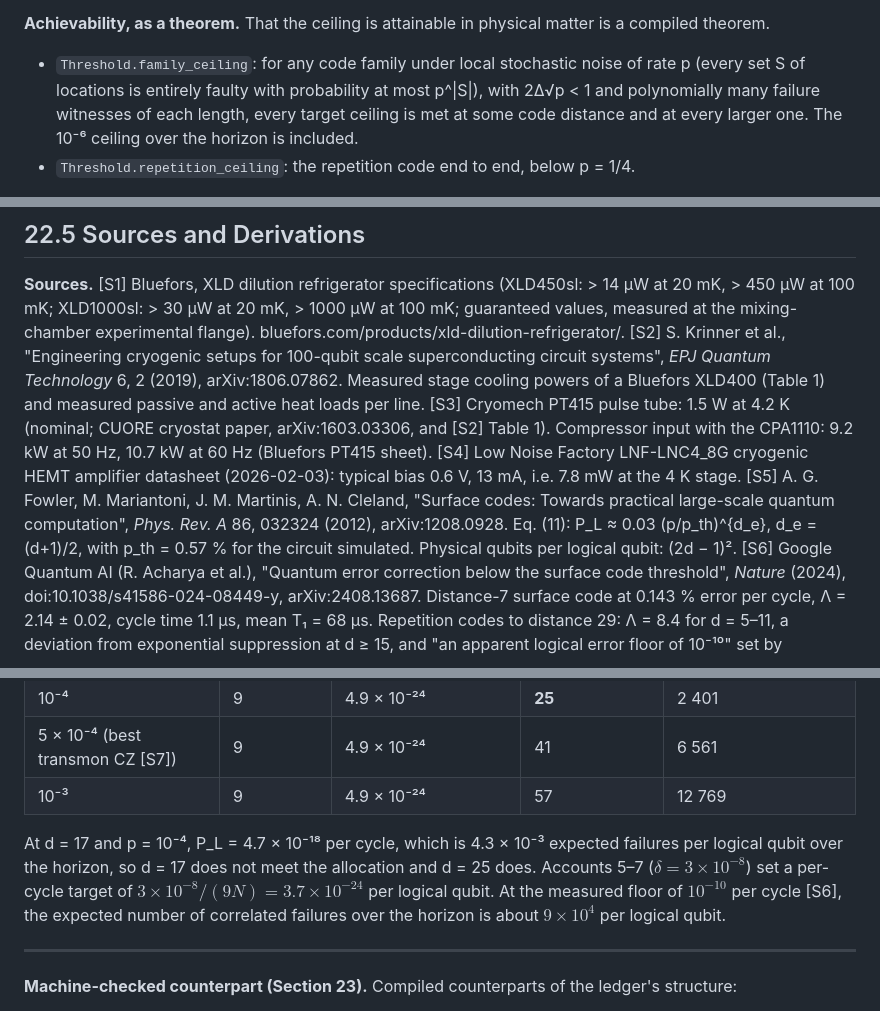
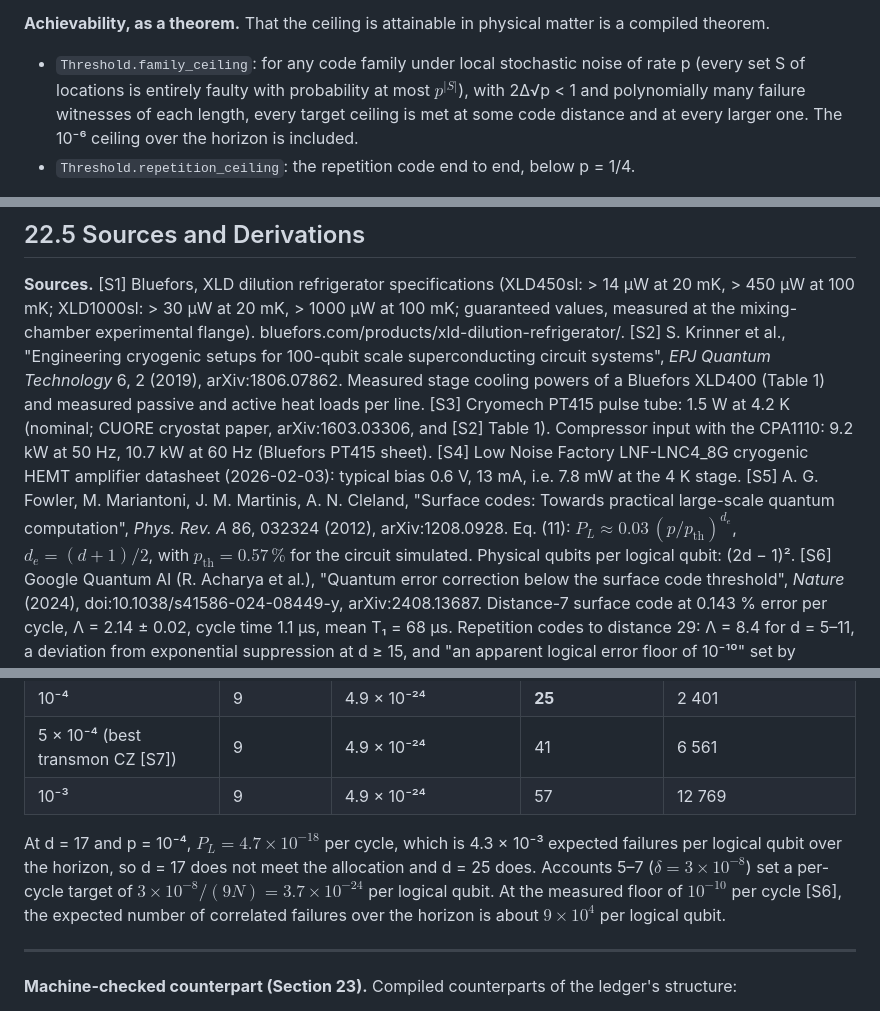
Before and after one commit to Tobillicious/snuffy-canon-edition, a Markdown page: CANON-EDITION-V4.1/inserts/22-physical-parameter-ledger.md, 3 parts joined by grey strips. GitHub-like rendering.

```diff
--- a/CANON-EDITION-V4.1/inserts/22-physical-parameter-ledger.md
+++ b/CANON-EDITION-V4.1/inserts/22-physical-parameter-ledger.md
@@ -76,7 +76,7 @@ and the composition holds with no independence assumed (`ThermoLedger.canon_inva
 **Correlated errors.** Gap-engineered junctions remove the high-energy-impact T₁ bursts [S9]. The remaining correlated events occur about once per hour, "whose origins are not yet understood", and they set the floor of 10⁻¹⁰ per cycle with a deviation from exponential suppression at d ≥ 15 [S6]. The threshold theorem's geometric decay (§23.8) holds for the noise it assumes, local and weakly correlated. Present hardware satisfies that assumption up to d ≈ 11–15, and removing the floor is the open engineering requirement of accounts 1–7.
 
 **Achievability, as a theorem.** That the ceiling is attainable in physical matter is a compiled theorem.
-* `Threshold.family_ceiling`: for any code family under local stochastic noise of rate p (every set S of locations is entirely faulty with probability at most p^|S|), with 2Δ√p < 1 and polynomially many failure witnesses of each length, every target ceiling is met at some code distance and at every larger one. The 10⁻⁶ ceiling over the horizon is included.
+* `Threshold.family_ceiling`: for any code family under local stochastic noise of rate p (every set S of locations is entirely faulty with probability at most $p^{\lvert S\rvert}$), with 2Δ√p < 1 and polynomially many failure witnesses of each length, every target ceiling is met at some code distance and at every larger one. The 10⁻⁶ ceiling over the horizon is included.
 * `Threshold.repetition_ceiling`: the repetition code end to end, below p = 1/4.
 
 Any installation whose noise meets the local stochastic condition below threshold therefore attains the ceiling. The rigorous threshold from path counting is conservative, and the distances in §22.5.2 use the simulated threshold of [S5]. What present hardware does not yet supply is the noise condition itself at the 10⁻¹⁰ level [S6].
@@ -115,7 +115,7 @@ Any installation whose noise meets the local stochastic condition below threshol
 [S2] S. Krinner et al., "Engineering cryogenic setups for 100-qubit scale superconducting circuit systems", *EPJ Quantum Technology* 6, 2 (2019), arXiv:1806.07862. Measured stage cooling powers of a Bluefors XLD400 (Table 1) and measured passive and active heat loads per line.
 [S3] Cryomech PT415 pulse tube: 1.5 W at 4.2 K (nominal; CUORE cryostat paper, arXiv:1603.03306, and [S2] Table 1). Compressor input with the CPA1110: 9.2 kW at 50 Hz, 10.7 kW at 60 Hz (Bluefors PT415 sheet).
 [S4] Low Noise Factory LNF-LNC4_8G cryogenic HEMT amplifier datasheet (2026-02-03): typical bias 0.6 V, 13 mA, i.e. 7.8 mW at the 4 K stage.
-[S5] A. G. Fowler, M. Mariantoni, J. M. Martinis, A. N. Cleland, "Surface codes: Towards practical large-scale quantum computation", *Phys. Rev. A* 86, 032324 (2012), arXiv:1208.0928. Eq. (11): P_L ≈ 0.03 (p/p_th)^{d_e}, d_e = (d+1)/2, with p_th = 0.57 % for the circuit simulated. Physical qubits per logical qubit: (2d − 1)².
+[S5] A. G. Fowler, M. Mariantoni, J. M. Martinis, A. N. Cleland, "Surface codes: Towards practical large-scale quantum computation", *Phys. Rev. A* 86, 032324 (2012), arXiv:1208.0928. Eq. (11): $P_L \approx 0.03\,(p/p_{\mathrm{th}})^{d_e}$, $d_e = (d+1)/2$, with $p_{\mathrm{th}} = 0.57\,\%$ for the circuit simulated. Physical qubits per logical qubit: (2d − 1)².
 [S6] Google Quantum AI (R. Acharya et al.), "Quantum error correction below the surface code threshold", *Nature* (2024), doi:10.1038/s41586-024-08449-y, arXiv:2408.13687. Distance-7 surface code at 0.143 % error per cycle, Λ = 2.14 ± 0.02, cycle time 1.1 µs, mean T₁ = 68 µs. Repetition codes to distance 29: Λ = 8.4 for d = 5–11, a deviation from exponential suppression at d ≥ 15, and "an apparent logical error floor of 10⁻¹⁰" set by correlated events about once per hour (3 × 10⁹ cycles) "whose origins are not yet understood".
 [S7] Best reported two-qubit gate errors: trapped ions, estimated 8.4(7) × 10⁻⁵ (A. C. Hughes et al., arXiv:2510.17286, preprint); superconducting transmons, CZ fidelity 99.93 % averaged over 40 h, 99.95 % maximum (IQM, company-reported).
 [S8] PsiQuantum, "Omega" chipset, *Nature* (2025), doi:10.1038/s41586-025-08820-7: superconducting single-photon detectors integrated on silicon; two-qubit fusion fidelity 99.22 %; the vendor states cryogenic cabinets of about 30 W cooling power each.
@@ -138,7 +138,7 @@ Horizon $10^9$ s at 1.1 µs per cycle [S6] gives $N = 9.09 \times 10^{14}$ cycle
 | 5 × 10⁻⁴ (best transmon CZ [S7]) | 9 | 4.9 × 10⁻²⁴ | 41 | 6 561 |
 | 10⁻³ | 9 | 4.9 × 10⁻²⁴ | 57 | 12 769 |
 
-At d = 17 and p = 10⁻⁴, P_L = 4.7 × 10⁻¹⁸ per cycle, which is 4.3 × 10⁻³ expected failures per logical qubit over the horizon, so d = 17 does not meet the allocation and d = 25 does. Accounts 5–7 ($\delta = 3 \times 10^{-8}$) set a per-cycle target of $3 \times 10^{-8} / (9N) = 3.7 \times 10^{-24}$ per logical qubit. At the measured floor of $10^{-10}$ per cycle [S6], the expected number of correlated failures over the horizon is about $9 \times 10^{4}$ per logical qubit.
+At d = 17 and p = 10⁻⁴, $P_L = 4.7 \times 10^{-18}$ per cycle, which is 4.3 × 10⁻³ expected failures per logical qubit over the horizon, so d = 17 does not meet the allocation and d = 25 does. Accounts 5–7 ($\delta = 3 \times 10^{-8}$) set a per-cycle target of $3 \times 10^{-8} / (9N) = 3.7 \times 10^{-24}$ per logical qubit. At the measured floor of $10^{-10}$ per cycle [S6], the expected number of correlated failures over the horizon is about $9 \times 10^{4}$ per logical qubit.
 
 ---
 
```
Also changed, not shown: CANON-EDITION-V4.1/inserts/23-machine-checked-canon.md (+13 -13 lines).
